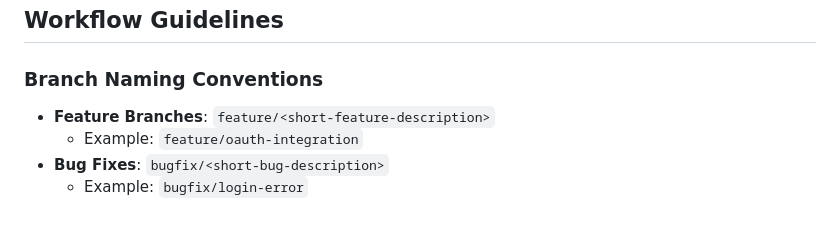
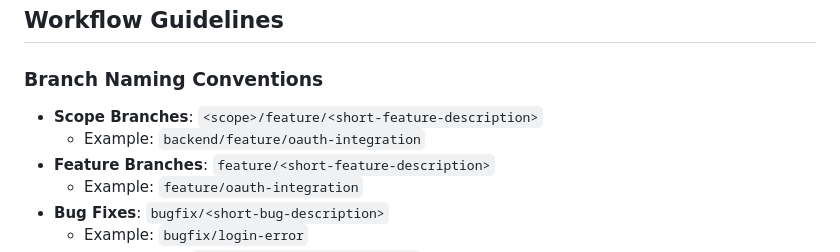
Before and after one commit to COMP90082-2024-SM1/SG-Koala, a Markdown page: README.md, the part around the change. Rendered like a GitHub page; blank space fills up the shorter version.

```diff
--- a/README.md
+++ b/README.md
@@ -69,6 +69,8 @@ Briefly outline the main features of your project and their functions.
 ## Workflow Guidelines
 
 ### Branch Naming Conventions
+- **Scope Branches**: `<scope>/feature/<short-feature-description>`
+  - Example: `backend/feature/oauth-integration`
 - **Feature Branches**: `feature/<short-feature-description>`
   - Example: `feature/oauth-integration`
 - **Bug Fixes**: `bugfix/<short-bug-description>`
```
